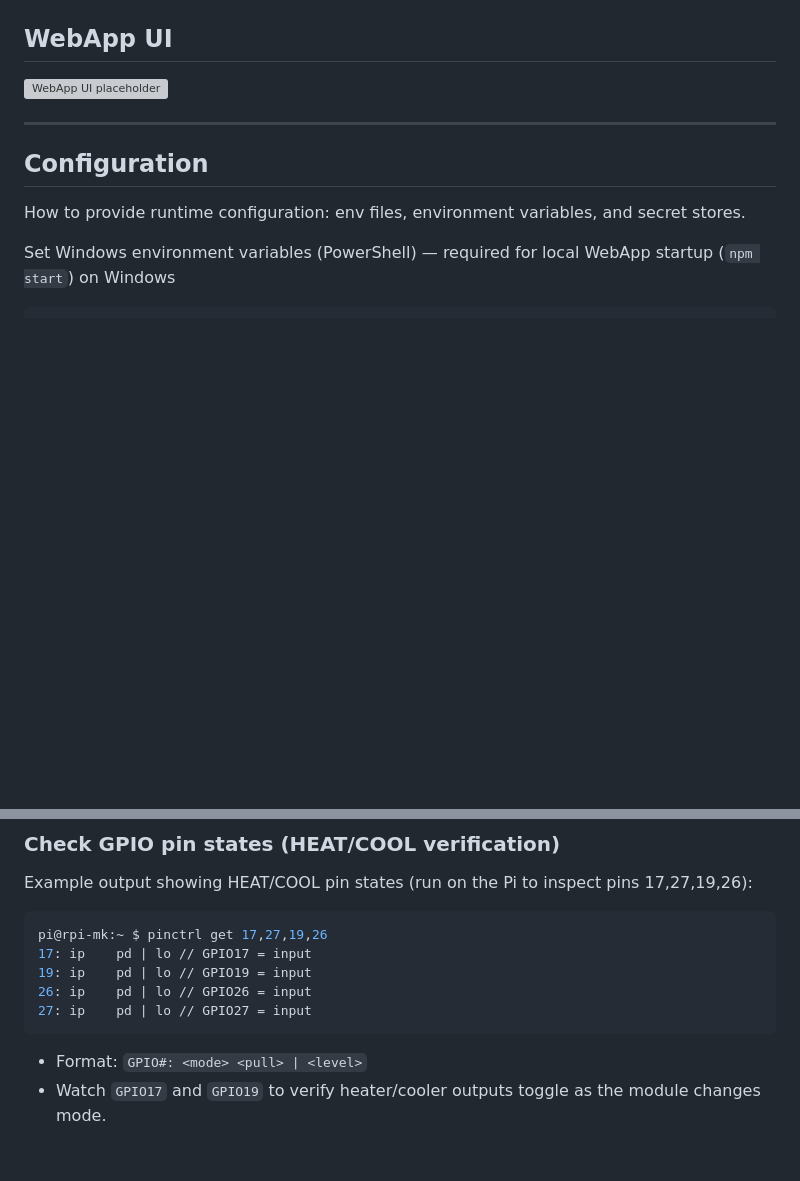
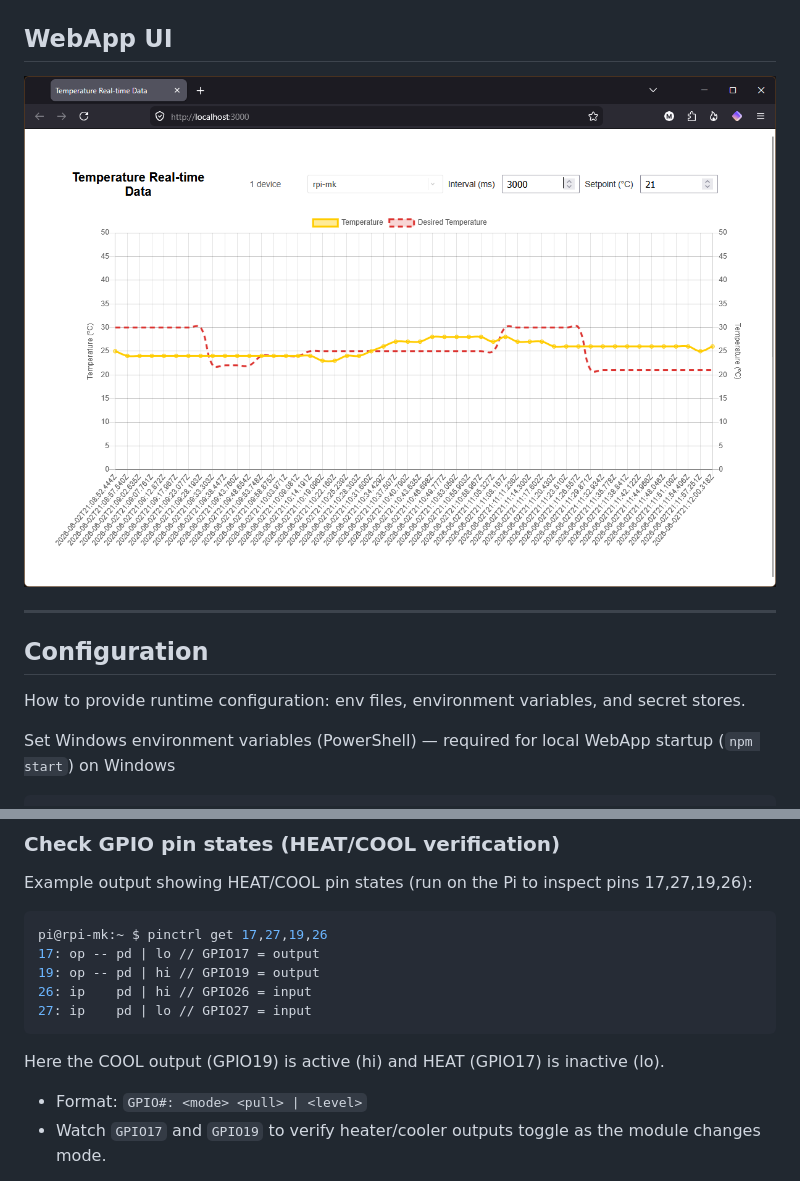
Before and after one commit to michielkerremans/rpi-iot-edge, a Markdown page: README.md, 2 parts joined by grey strips. GitHub-like rendering; pictures changed too: images/rpi-iot-edge-01-WebApp.png (added); blank space fills up the shorter version; grey boxes are pictures that could not be loaded.

Commit message:
- fix(remotemodule): restore GPIO output mode for HEAT/COOL pins - docs(README): add WebApp UI screenshot and update GUI section

````diff
--- a/README.md
+++ b/README.md
@@ -67,7 +67,7 @@ IH -. reads twin .-> M
 
 ## WebApp UI
 
-![WebApp UI placeholder](images/webapp-screenshot.png)
+![WebApp UI](images/rpi-iot-edge-01-WebApp.png)
 
 ---
 
@@ -168,11 +168,13 @@ Example output showing HEAT/COOL pin states (run on the Pi to inspect pins 17,27
 
 ```bash
 pi@rpi-mk:~ $ pinctrl get 17,27,19,26
-17: ip    pd | lo // GPIO17 = input
-19: ip    pd | lo // GPIO19 = input
-26: ip    pd | lo // GPIO26 = input
+17: op -- pd | lo // GPIO17 = output
+19: op -- pd | hi // GPIO19 = output
+26: ip    pd | hi // GPIO26 = input
 27: ip    pd | lo // GPIO27 = input
 ```
+
+Here the COOL output (GPIO19) is active (hi) and HEAT (GPIO17) is inactive (lo).
 
 - Format: `GPIO#: <mode> <pull> | <level>`
 - Watch `GPIO17` and `GPIO19` to verify heater/cooler outputs toggle as the module changes mode.
````
Also changed, not shown: 1 other file.
